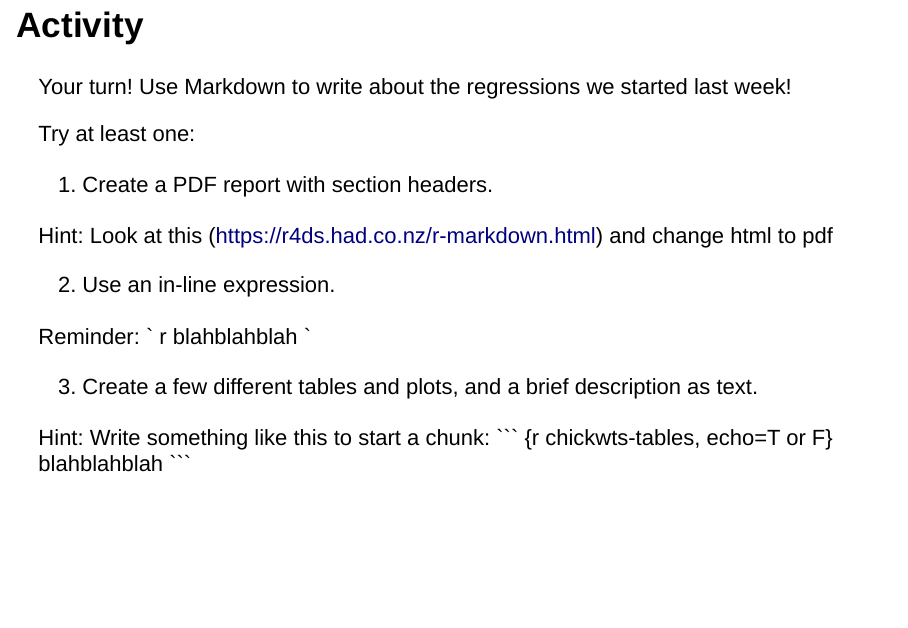
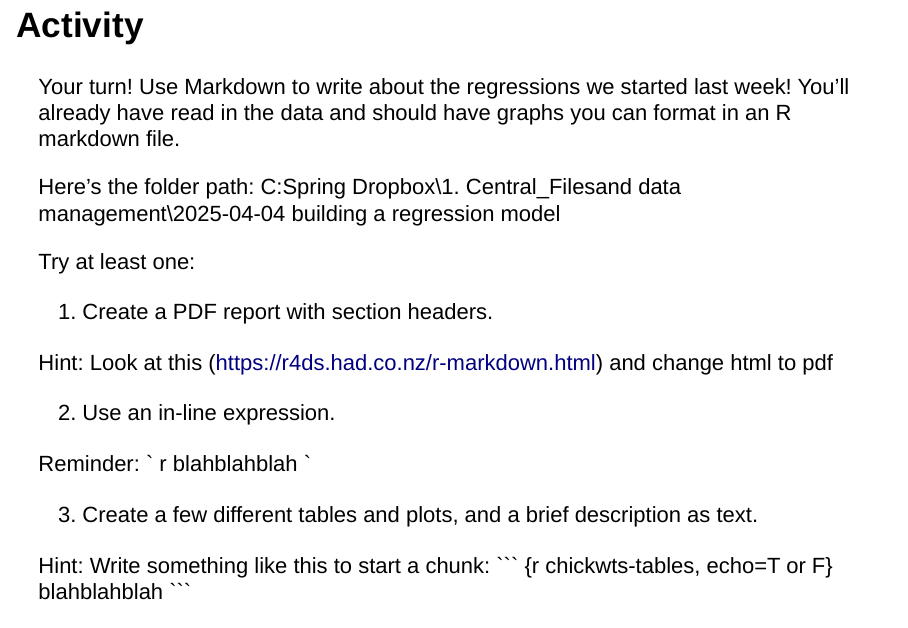
Before and after one commit to aaron-maruzzo/R-group, an R Markdown document (Intro to RMarkdown_R group.Rmd): page 19 of 19 before the commit and page 19 of 20 after it. Rendered offline with R 4.5, knitr and Pandoc, with nearby package versions; code that draws random numbers runs with fixed seeds of ours; some code elsewhere in the file could not run offline; common packages that the code uses without loading them are loaded.

Commit message:
file path

```diff
--- a/Intro to RMarkdown_R group.Rmd
+++ b/Intro to RMarkdown_R group.Rmd
@@ -171,7 +171,9 @@ chickwts %>%
 
 ## Activity
 
-Your turn! Use Markdown to write about the regressions we started last week!
+Your turn! Use Markdown to write about the regressions we started last week! You'll already have read in the data and should have graphs you can format in an R markdown file.
+
+Here's the folder path: C:\Silent Spring Dropbox\\1. Central_Files\Statistics and data management\R\\2025-04-04 building a regression model
 
 Try at least one:
 
```
Also changed, not shown: Intro-to-RMarkdown_R-group.html (added), summary_table.html (added).
